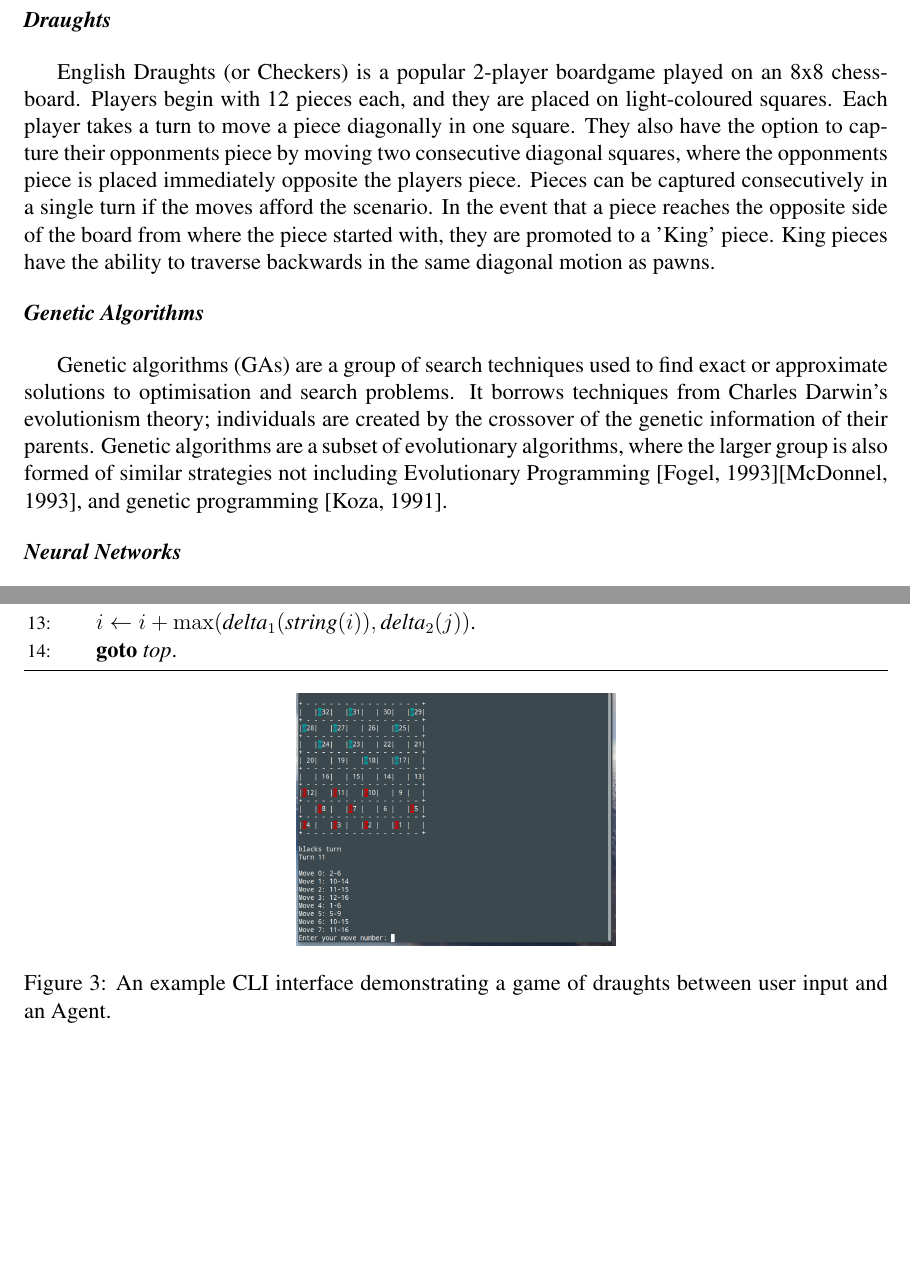
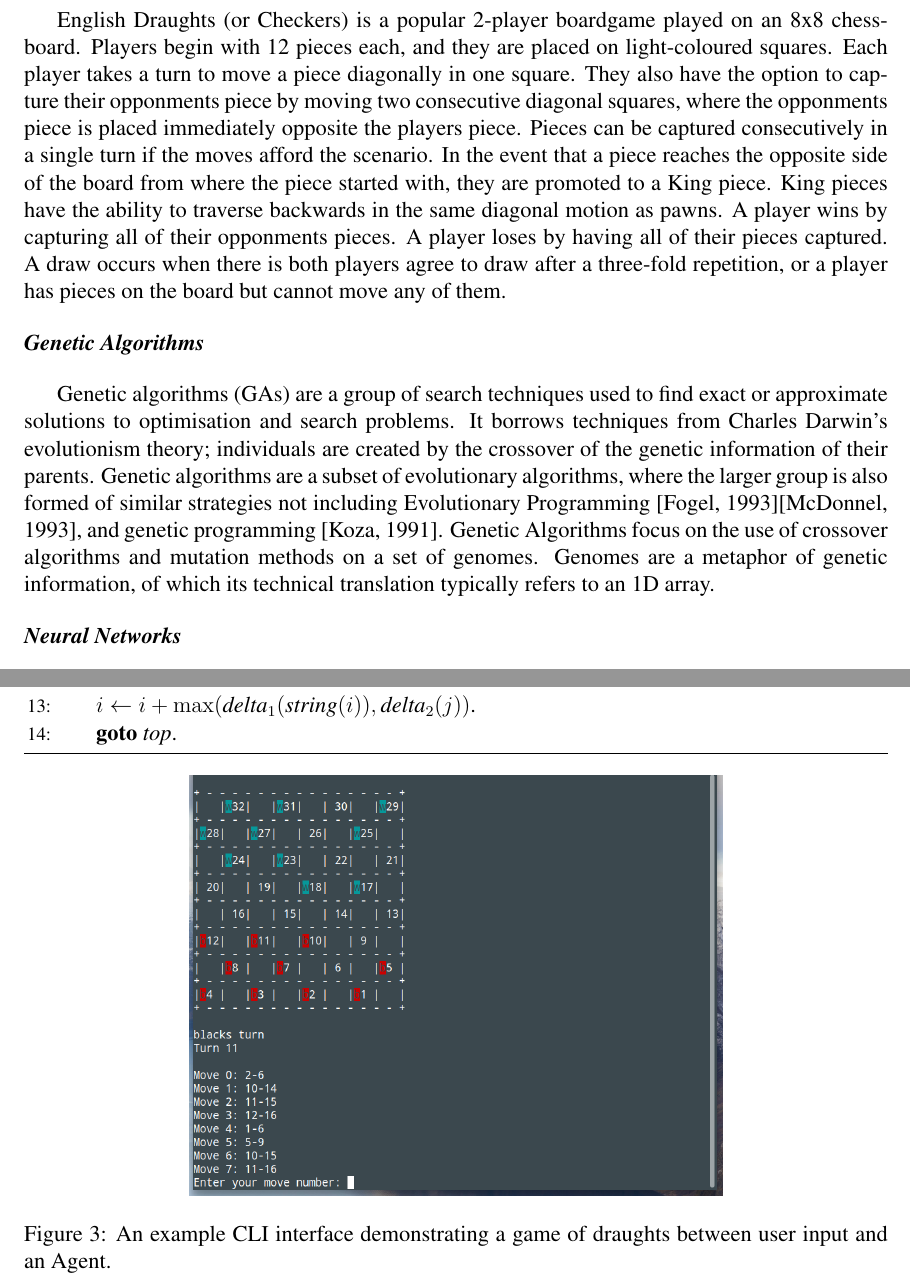
Before and after one commit to thien/slowpoke.txt, a LaTeX paper (Design Report/Latex Report/designpaper.tex): two parts of pages 2 and 8 of 9, joined at a grey line, cut at the place of the change, the shorter picture padded with empty space. Compiled offline with pdfLaTeX.

Commit message:
update intro to genetic algorithms

```diff
--- a/Design Report/Latex Report/designpaper.tex
+++ b/Design Report/Latex Report/designpaper.tex
@@ -91,12 +91,12 @@ The intention of this project is to explore the effectiveness of genetic algorit
 
 \subsection*{Draughts}
 
-English Draughts (or Checkers) is a popular 2-player boardgame played on an 8x8 chessboard. Players begin with 12 pieces each, and they are placed on light-coloured squares. Each player takes a turn to move a piece diagonally in one square. They also have the option to capture their opponments piece by moving two consecutive diagonal squares, where the opponments piece is placed immediately opposite the players piece. Pieces can be captured consecutively in a single turn if the moves afford the scenario. In the event that a piece reaches the opposite side of the board from where the piece started with, they are promoted to a 'King' piece. King pieces have the ability to traverse backwards in the same diagonal motion as pawns.
+English Draughts (or Checkers) is a popular 2-player boardgame played on an 8x8 chessboard. Players begin with 12 pieces each, and they are placed on light-coloured squares. Each player takes a turn to move a piece diagonally in one square. They also have the option to capture their opponments piece by moving two consecutive diagonal squares, where the opponments piece is placed immediately opposite the players piece. Pieces can be captured consecutively in a single turn if the moves afford the scenario. In the event that a piece reaches the opposite side of the board from where the piece started with, they are promoted to a King piece. King pieces have the ability to traverse backwards in the same diagonal motion as pawns. A player wins by capturing all of their opponments pieces. A player loses by having all of their pieces captured. A draw occurs when there is both players agree to draw after a  three-fold repetition, or a player has pieces on the board but cannot move any of them.
 
 \subsection*{Genetic Algorithms}
 
 Genetic algorithms (GAs) are a group of search techniques used to find exact or approximate solutions to optimisation and search problems. It borrows techniques from Charles Darwin's evolutionism theory; individuals are created by the crossover of the genetic information of their parents.
-Genetic algorithms are a subset of evolutionary algorithms, where the larger group is also formed of similar strategies not including Evolutionary Programming [Fogel, 1993][McDonnel, 1993], and genetic programming [Koza, 1991].
+Genetic algorithms are a subset of evolutionary algorithms, where the larger group is also formed of similar strategies not including Evolutionary Programming [Fogel, 1993][McDonnel, 1993], and genetic programming [Koza, 1991]. Genetic Algorithms focus on the use of crossover algorithms and mutation methods on a set of genomes. Genomes are a metaphor of genetic information, of which its technical translation typically refers to an 1D array.
 
 \subsection*{Neural Networks}
 
@@ -352,7 +352,7 @@ Note that our intention is to find a performance agent that plays Draughts, so h
 
 \begin{figure}[ht!]
     \centering
-    \includegraphics[width=60mm]{cli_humanvsagent.png}
+    \includegraphics[width=100mm]{cli_humanvsagent.png}
     \caption{An example CLI interface demonstrating a game of draughts between user input and an Agent. \label{overflow2}}
 \end{figure}
 
```
Also changed, not shown: Design Report/Latex Report/designpaper.pdf, Design Report/Latex Report/designpaper.tex (2 more changed lines), 3 other files.
